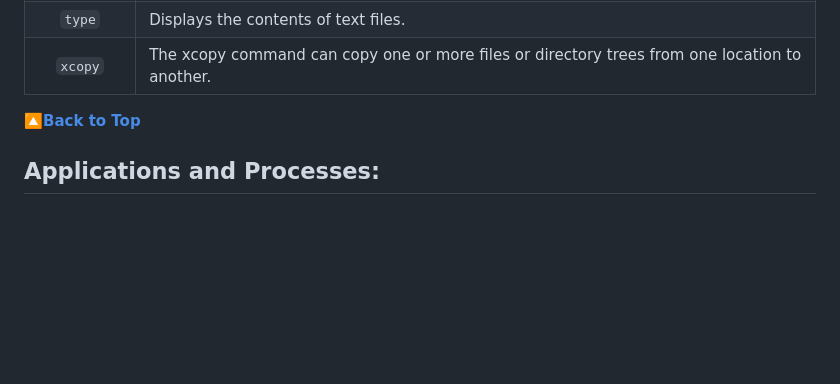
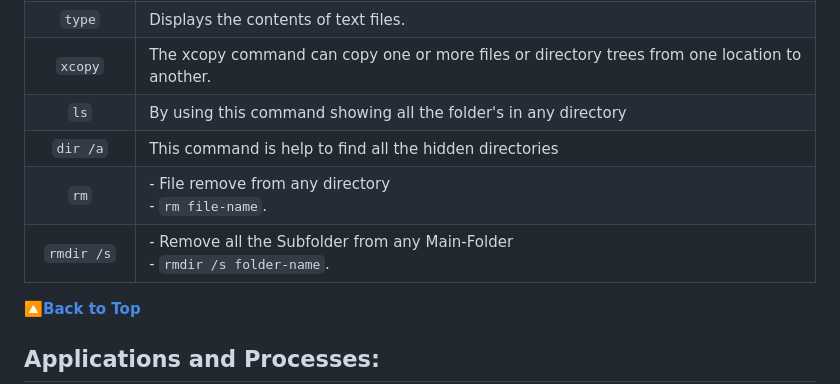
Before and after one commit to crescentpartha/CheatSheets-for-Developers, a Markdown page: CheatSheets/cmd-cheatsheet.md, the part around the change. Rendered like a GitHub page; blank space fills up the shorter version.

Commit message:
Adde few more command

```diff
--- a/CheatSheets/cmd-cheatsheet.md
+++ b/CheatSheets/cmd-cheatsheet.md
@@ -42,6 +42,10 @@ created: 2022-10-25
 | `tree`                   | Show all system folder in tree manner.                                   |
 | `type`                   | Displays the contents of text files.                                     |
 | `xcopy`                  | The xcopy command can copy one or more files or directory trees from one location to another. |
+| `ls`                     | By using this command showing all the folder's in any directory          |
+| `dir /a`                 | This command is help to find all the hidden directories                  |
+| `rm`                     | - File remove from any directory <br /> - `rm file-name`.                |
+| `rmdir /s`               | - Remove all the Subfolder from any Main-Folder <br /> - `rmdir /s folder-name`. |
 
 **[🔼Back to Top](#table-of-contents)**
 
```
